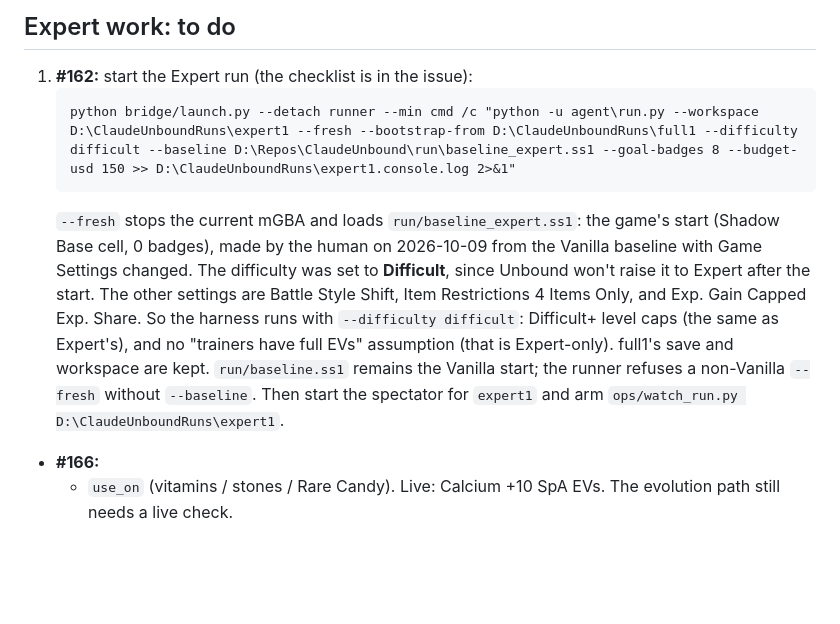
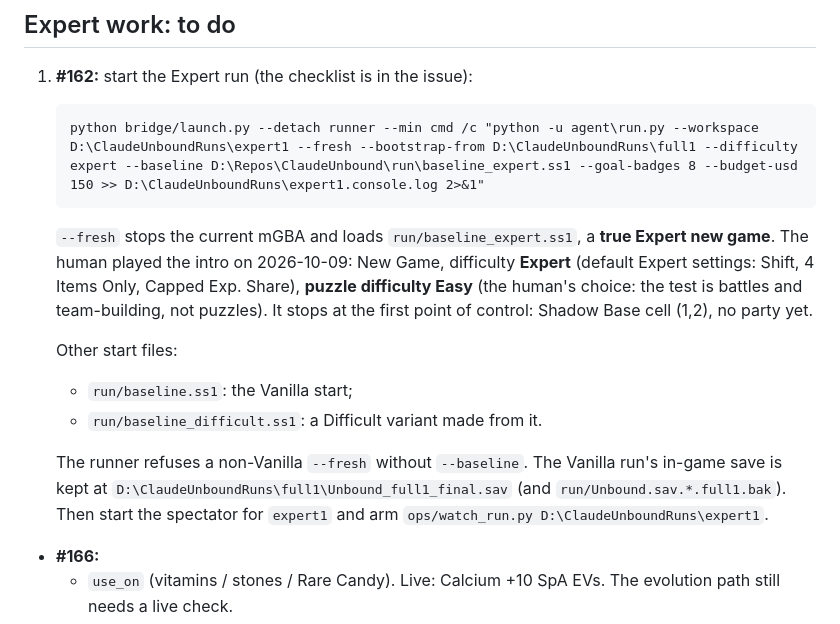
Before and after one commit to scotscottmca/ClaudeUnbound, a Markdown page: docs/handoff.md, the part around the change. Rendered like a GitHub page; blank space fills up the shorter version.

Commit message:
handoff: true Expert baseline (human-made new game, Easy puzzles); launch with --difficulty expert (#162)
Co-Authored-By: Claude Opus 5.5 <noreply@anthropic.com>

````diff
--- a/docs/handoff.md
+++ b/docs/handoff.md
@@ -54,15 +54,19 @@ and "Level Caps"):
 ## Expert work: to do
 1. **#162:** start the Expert run (the checklist is in the issue):
    ```
-   python bridge/launch.py --detach runner --min cmd /c "python -u agent\run.py --workspace D:\ClaudeUnboundRuns\expert1 --fresh --bootstrap-from D:\ClaudeUnboundRuns\full1 --difficulty difficult --baseline D:\Repos\ClaudeUnbound\run\baseline_expert.ss1 --goal-badges 8 --budget-usd 150 >> D:\ClaudeUnboundRuns\expert1.console.log 2>&1"
+   python bridge/launch.py --detach runner --min cmd /c "python -u agent\run.py --workspace D:\ClaudeUnboundRuns\expert1 --fresh --bootstrap-from D:\ClaudeUnboundRuns\full1 --difficulty expert --baseline D:\Repos\ClaudeUnbound\run\baseline_expert.ss1 --goal-badges 8 --budget-usd 150 >> D:\ClaudeUnboundRuns\expert1.console.log 2>&1"
    ```
-   `--fresh` stops the current mGBA and loads `run/baseline_expert.ss1`: the game's start (Shadow Base cell, 0
-   badges), made by the human on 2026-10-09 from the Vanilla baseline with Game Settings changed. The difficulty was
-   set to **Difficult**, since Unbound won't raise it to Expert after the start. The other settings are Battle Style
-   Shift, Item Restrictions 4 Items Only, and Exp. Gain Capped Exp. Share. So the harness runs with
-   `--difficulty difficult`: Difficult+ level caps (the same as Expert's), and no "trainers have full EVs" assumption
-   (that is Expert-only). full1's save and workspace are kept. `run/baseline.ss1` remains the Vanilla start; the
-   runner refuses a non-Vanilla `--fresh` without `--baseline`. Then start the
+   `--fresh` stops the current mGBA and loads `run/baseline_expert.ss1`, a **true Expert new game**. The human
+   played the intro on 2026-10-09: New Game, difficulty **Expert** (default Expert settings: Shift, 4 Items Only,
+   Capped Exp. Share), **puzzle difficulty Easy** (the human's choice: the test is battles and team-building, not
+   puzzles). It stops at the first point of control: Shadow Base cell (1,2), no party yet.
+
+   Other start files:
+   - `run/baseline.ss1`: the Vanilla start;
+   - `run/baseline_difficult.ss1`: a Difficult variant made from it.
+
+   The runner refuses a non-Vanilla `--fresh` without `--baseline`. The Vanilla run's in-game save is kept at
+   `D:\ClaudeUnboundRuns\full1\Unbound_full1_final.sav` (and `run/Unbound.sav.*.full1.bak`). Then start the
    spectator for `expert1` and arm `ops/watch_run.py D:\ClaudeUnboundRuns\expert1`.
 
 - **#166:**
````
